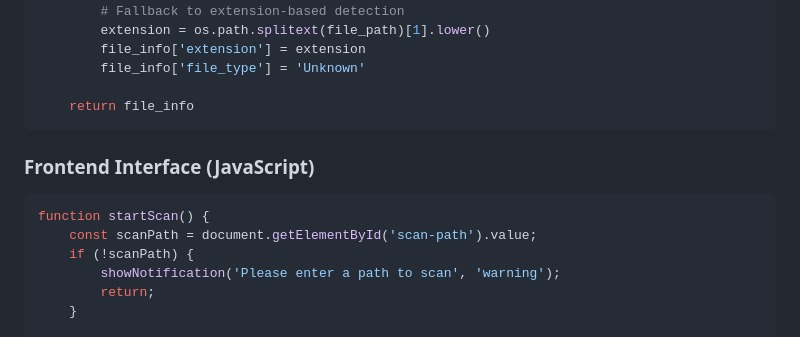
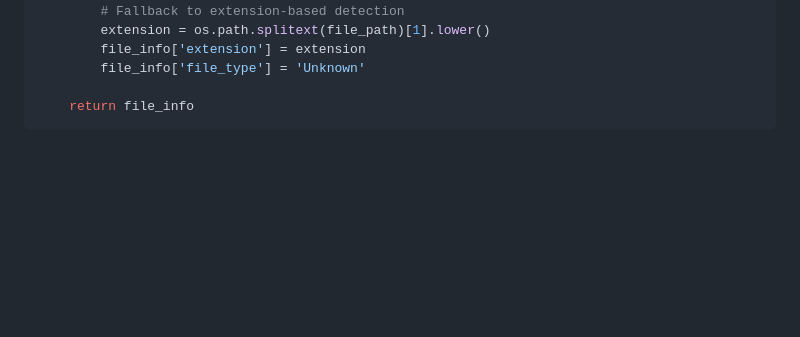
Before and after one commit to project-CY033/SecureAccess, a Markdown page: Documentation/file_scanner.md, the part around one of its changes. Drawn GitHub-style; blank space fills up the shorter version.

````diff
--- a/Documentation/file_scanner.md
+++ b/Documentation/file_scanner.md
@@ -175,12 +175,4 @@ def get_file_info(file_path):
     return file_info
 ```
 
-### Frontend Interface (JavaScript)
-```javascript
-function startScan() {
-    const scanPath = document.getElementById('scan-path').value;
-    if (!scanPath) {
-        showNotification('Please enter a path to scan', 'warning');
-        return;
-    }
 
````
Also changed, not shown: other parts of Documentation/file_scanner.md (+0 -130 lines).
